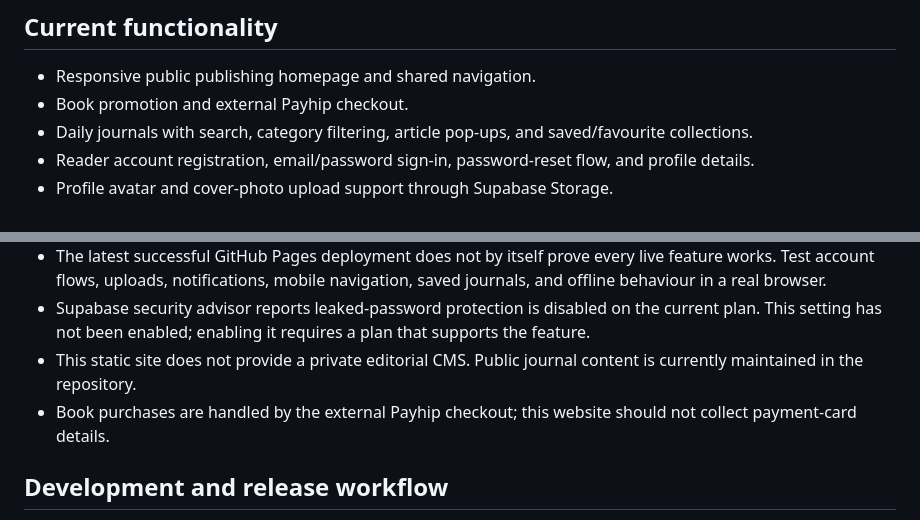
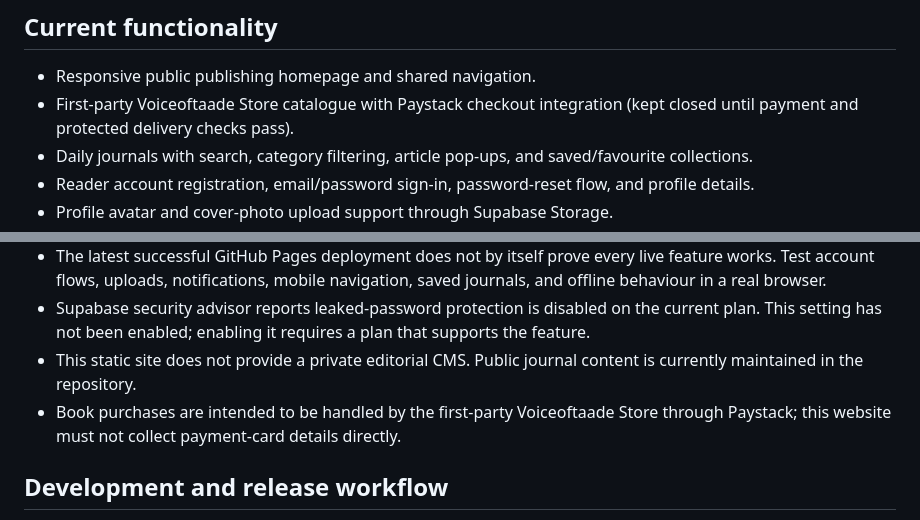
Before and after one commit to Gafogaranto/Voiceoftaade-website, a Markdown page: README.md, 2 parts joined by grey strips. Rendered like a GitHub page.

Commit message:
Document the first-party Voiceoftaade Store

```diff
--- a/README.md
+++ b/README.md
@@ -21,7 +21,7 @@ The browser-facing Supabase publishable key is expected to be public. Database s
 ## Current functionality
 
 - Responsive public publishing homepage and shared navigation.
-- Book promotion and external Payhip checkout.
+- First-party Voiceoftaade Store catalogue with Paystack checkout integration (kept closed until payment and protected delivery checks pass).
 - Daily journals with search, category filtering, article pop-ups, and saved/favourite collections.
 - Reader account registration, email/password sign-in, password-reset flow, and profile details.
 - Profile avatar and cover-photo upload support through Supabase Storage.
@@ -36,7 +36,7 @@ The browser-facing Supabase publishable key is expected to be public. Database s
 - The latest successful GitHub Pages deployment does not by itself prove every live feature works. Test account flows, uploads, notifications, mobile navigation, saved journals, and offline behaviour in a real browser.
 - Supabase security advisor reports leaked-password protection is disabled on the current plan. This setting has not been enabled; enabling it requires a plan that supports the feature.
 - This static site does not provide a private editorial CMS. Public journal content is currently maintained in the repository.
-- Book purchases are handled by the external Payhip checkout; this website should not collect payment-card details.
+- Book purchases are intended to be handled by the first-party Voiceoftaade Store through Paystack; this website must not collect payment-card details directly.
 
 ## Development and release workflow
 
```
